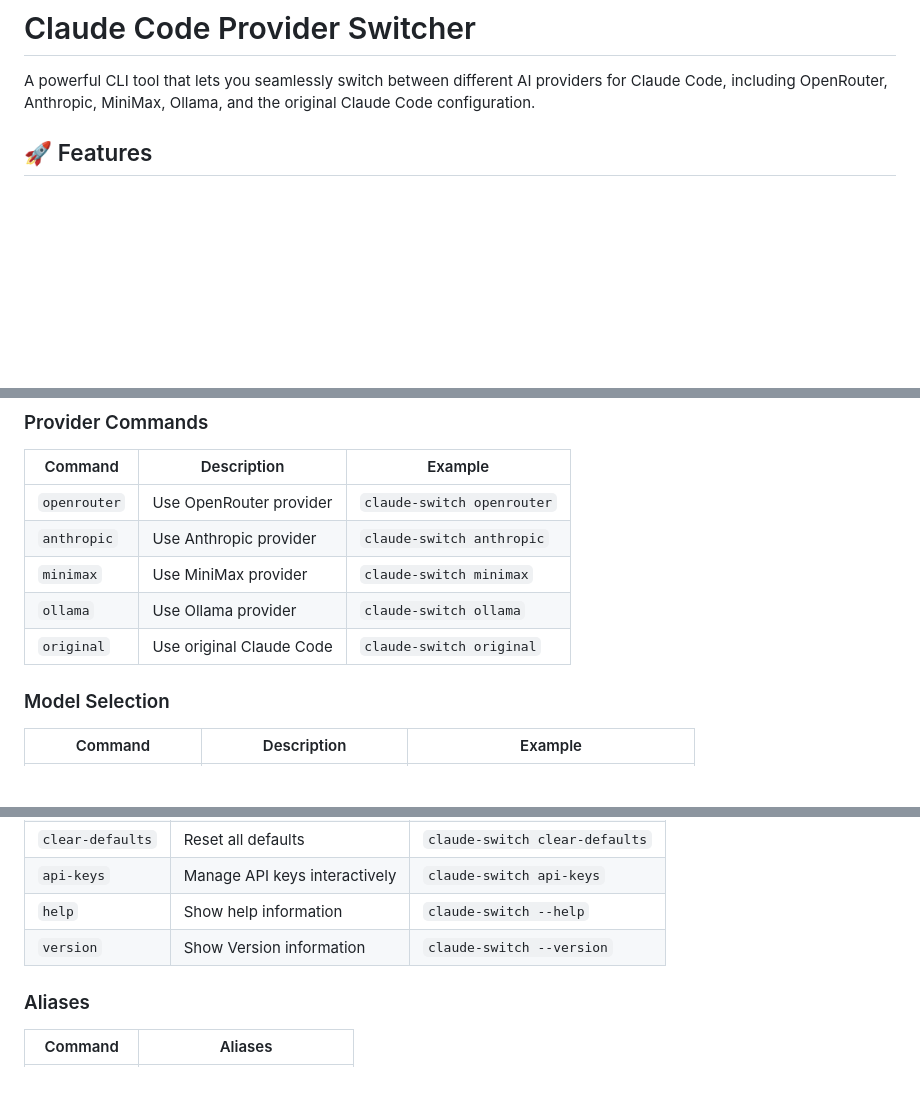
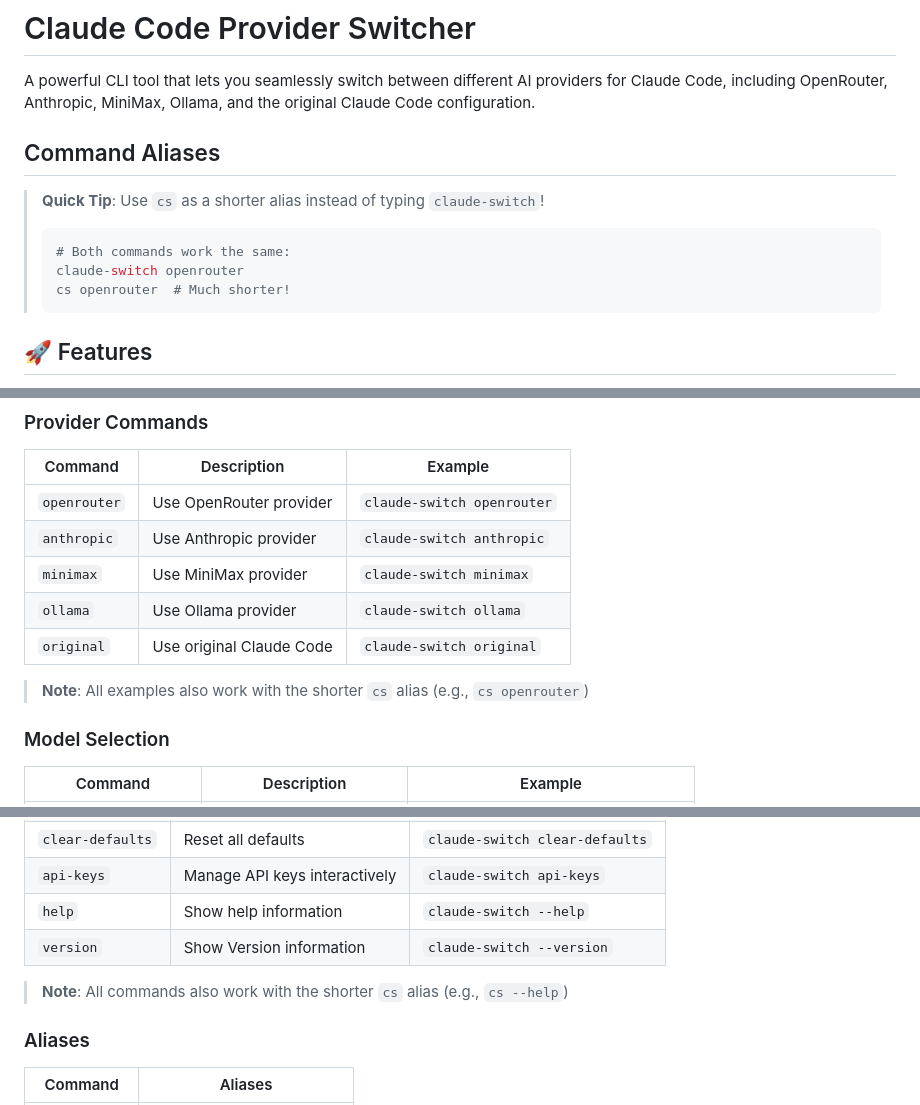
Before and after one commit to adrianR84/claude-code-provider-switch, a Markdown page: README.md, 3 parts joined by grey strips. GitHub-like rendering; blank space fills up the shorter version.

Commit message:
Docs: Highlight cs command alias in README
- Add prominent Command Aliases section at top of README
- Emphasize that 'cs' is a shorter alias for 'claude-switch'
- Add clear examples showing both commands work identically
- Update Commands Reference tables to mention cs alias compatibility
- Improve user experience by making the shortcut immediately visible

````diff
--- a/README.md
+++ b/README.md
@@ -1,6 +1,16 @@
 # Claude Code Provider Switcher
 
 A powerful CLI tool that lets you seamlessly switch between different AI providers for Claude Code, including OpenRouter, Anthropic, MiniMax, Ollama, and the original Claude Code configuration.
+
+## Command Aliases
+
+> **Quick Tip**: Use `cs` as a shorter alias instead of typing `claude-switch`!
+>
+> ```bash
+> # Both commands work the same:
+> claude-switch openrouter
+> cs openrouter  # Much shorter!
+> ```
 
 ## 🚀 Features
 
@@ -247,6 +257,8 @@ Or access it through the main menu (option 6) when you run `claude-switch` witho
 | `ollama`     | Use Ollama provider      | `claude-switch ollama`     |
 | `original`   | Use original Claude Code | `claude-switch original`   |
 
+> **Note**: All examples also work with the shorter `cs` alias (e.g., `cs openrouter`)
+
 ### Model Selection
 
 | Command              | Description               | Example                            |
@@ -264,6 +276,8 @@ Or access it through the main menu (option 6) when you run `claude-switch` witho
 | `api-keys`       | Manage API keys interactively | `claude-switch api-keys`       |
 | `help`           | Show help information         | `claude-switch --help`         |
 | `version`        | Show Version information      | `claude-switch --version`      |
+
+> **Note**: All commands also work with the shorter `cs` alias (e.g., `cs --help`)
 
 ### Aliases
 
````
